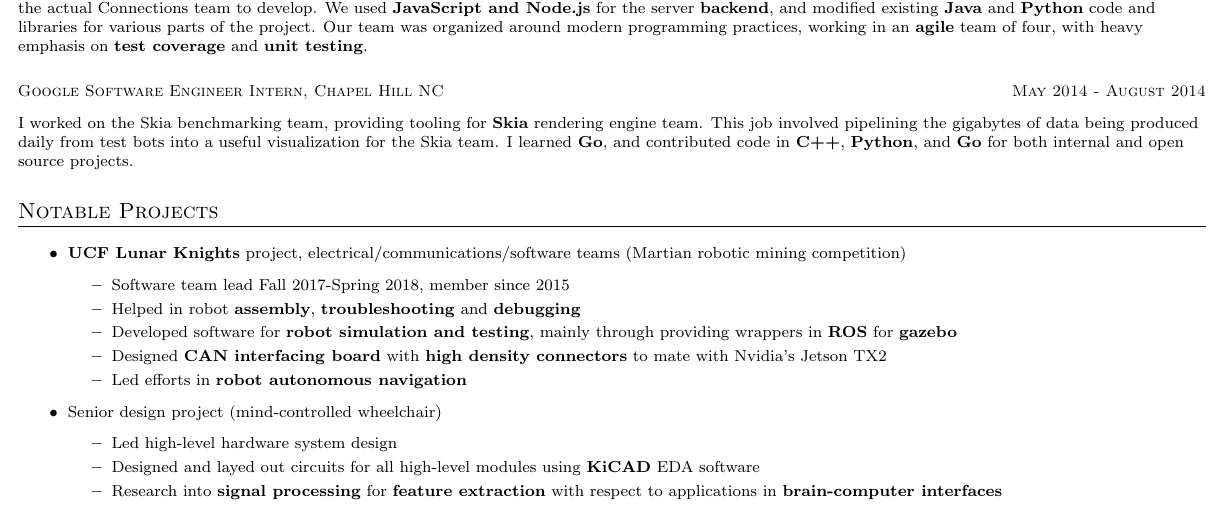
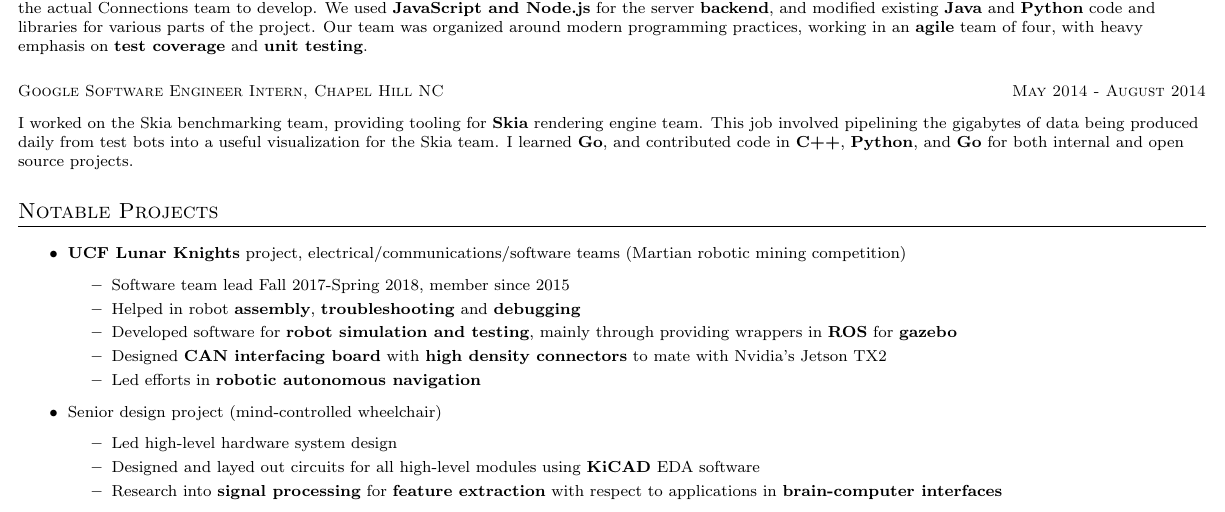
Before and after one commit to cactorium/resume, a LaTeX CV (resume-KelvinLy-hardware.tex): part of the page, cut so that both start at the same text. Compiled offline with pdfLaTeX; a LaTeX package or settings file that is missing is left out.

Commit message:
Fix typo

```diff
--- a/resume-KelvinLy-hardware.tex
+++ b/resume-KelvinLy-hardware.tex
@@ -70,7 +70,7 @@ I learned \textbf{Go}, and contributed code in \textbf{C++}, \textbf{Python}, an
           \item Developed software for \textbf{robot simulation and testing}, mainly through providing wrappers
             in \textbf{ROS} for \textbf{gazebo}
           \item Designed \textbf{CAN interfacing board} with \textbf{high density connectors} to mate with Nvidia's Jetson TX2
-          \item Led efforts in \textbf{robot autonomous navigation}
+          \item Led efforts in \textbf{robotic autonomous navigation}
         \end{itemize}
       \item Senior design project (mind-controlled wheelchair)
         \begin{itemize}
```
